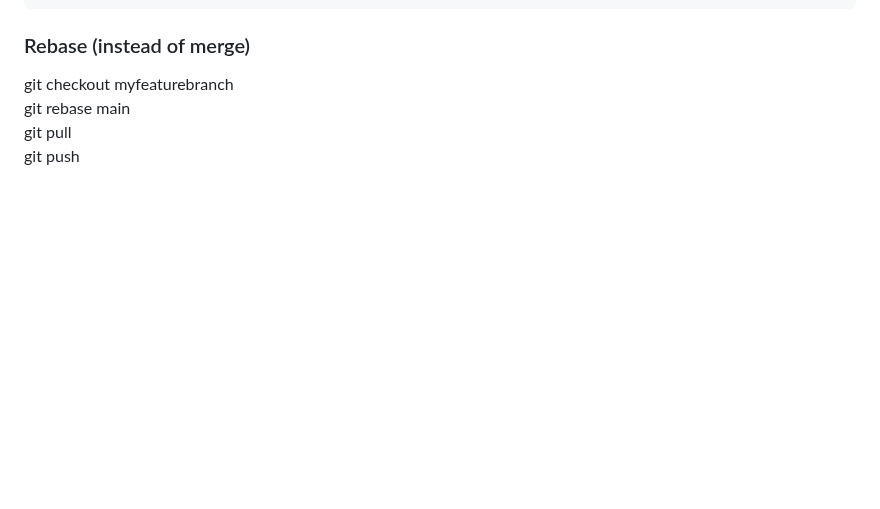
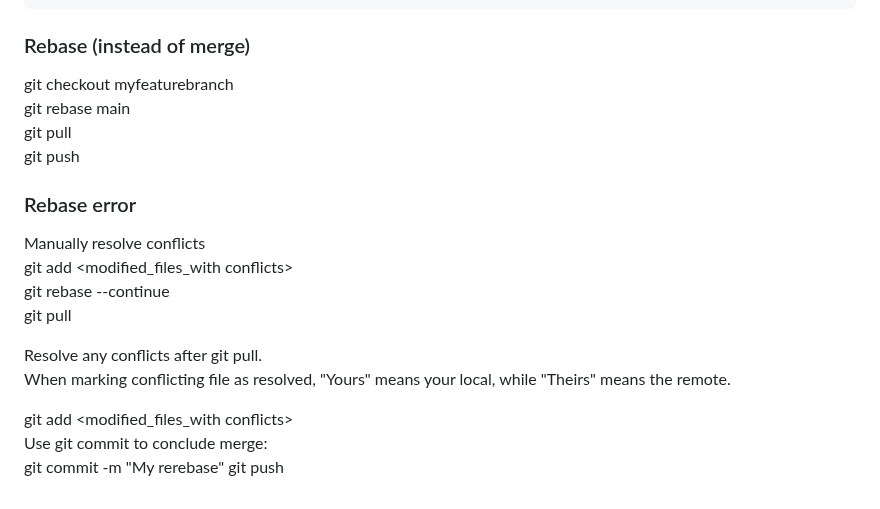
Before and after one commit to dhui808/software-concepts, a Markdown page: git/README.md, the part around the change. GitHub-like rendering; blank space fills up the shorter version.

Commit message:
Update README with rebase error resolution steps
Added instructions for resolving rebase conflicts.

```diff
--- a/git/README.md
+++ b/git/README.md
@@ -193,3 +193,17 @@ git checkout myfeaturebranch
 git rebase main
 git pull
 git push
+
+### Rebase error
+Manually resolve conflicts
+git add <modified_files_with conflicts>
+git rebase --continue
+git pull
+
+Resolve any conflicts after git pull.
+When marking conflicting file as resolved, "Yours" means your local, while "Theirs" means the remote.
+
+git add <modified_files_with conflicts>
+Use git commit to conclude merge:
+git commit -m "My rerebase"
+git push
```
